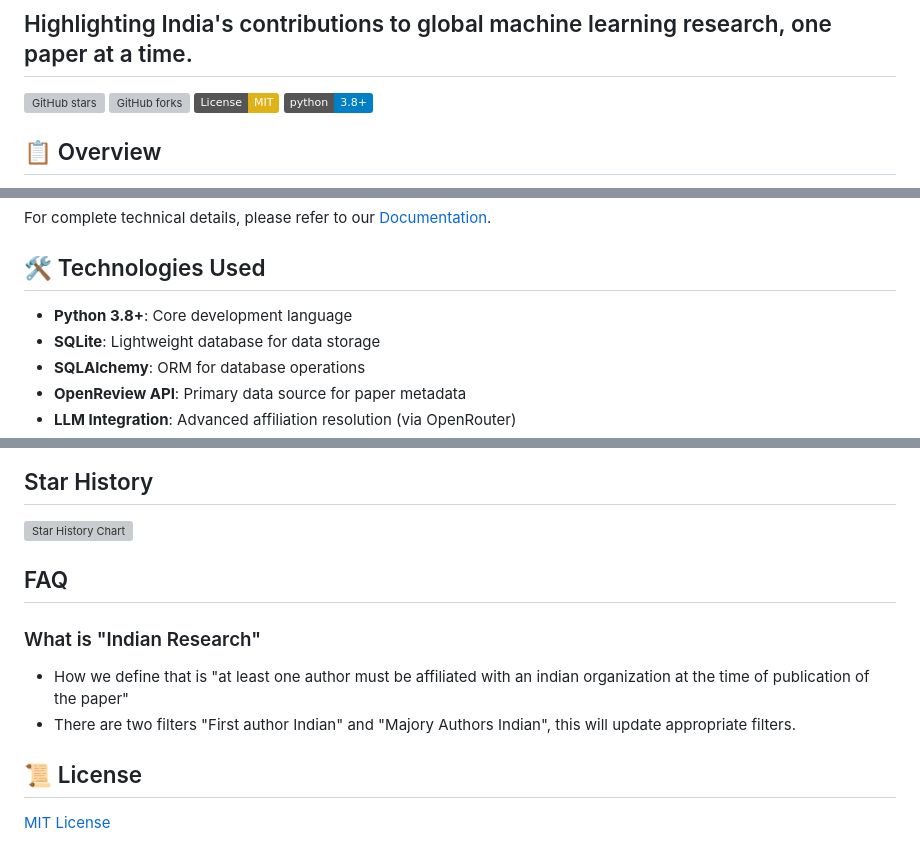
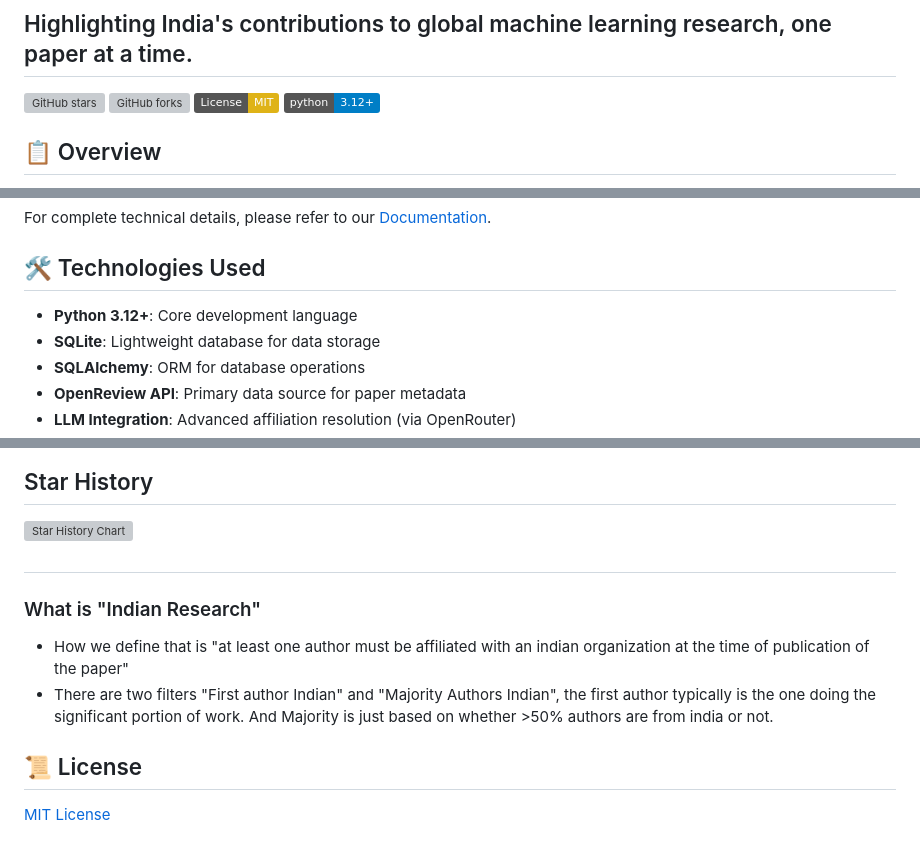
Before and after one commit to Lossfunk/indiaml-tracker, a Markdown page: README.md, 3 parts joined by grey strips. GitHub-like rendering; badges without logos; grey boxes are pictures that could not be loaded.

Commit message:
Update FAQ, Python version requirement on README
Fixes
- FAQ is now more clear
- Python version badge and text correctly shows 3.12+

```diff
--- a/README.md
+++ b/README.md
@@ -7,7 +7,7 @@
 [![GitHub stars](https://img.shields.io/github/stars/lossfunk/indiaml-tracker?style=social)](https://github.com/lossfunk/indiaml-tracker/stargazers)
 [![GitHub forks](https://img.shields.io/github/forks/lossfunk/indiaml-tracker?style=social)](https://github.com/lossfunk/indiaml-tracker/network/members)
 [![License: MIT](https://img.shields.io/badge/License-MIT-yellow.svg)](https://opensource.org/licenses/MIT)
-[![Python Version](https://img.shields.io/badge/python-3.8%2B-blue)](https://www.python.org/downloads/)
+[![Python Version](https://img.shields.io/badge/python-3.12%2B-blue)](https://www.python.org/downloads/)
 
 ## 📋 Overview
 
@@ -40,7 +40,7 @@ For complete technical details, please refer to our [Documentation](./DOCUMENTAT
 
 ## 🛠️ Technologies Used
 
-- **Python 3.8+**: Core development language
+- **Python 3.12+**: Core development language
 - **SQLite**: Lightweight database for data storage
 - **SQLAlchemy**: ORM for database operations
 - **OpenReview API**: Primary data source for paper metadata
@@ -170,11 +170,11 @@ If you encounter issues during setup or while running the pipeline:
 [![Star History Chart](https://api.star-history.com/svg?repos=lossfunk/indiaml-tracker&type=Date)](https://www.star-history.com/#lossfunk/indiaml-tracker&Date)
 
 
-## FAQ
+##
 
 ### What is "Indian Research"
 - How we define that is "at least one author must be affiliated with an indian organization at the time of publication of the paper"
-- There are two filters "First author Indian" and "Majory Authors Indian", this will update appropriate filters.
+- There are two filters "First author Indian" and "Majority Authors Indian", the first author typically is the one doing the significant portion of work. And Majority is just based on whether >50% authors are from india or not.
 
 ## 📜 License
 
```
